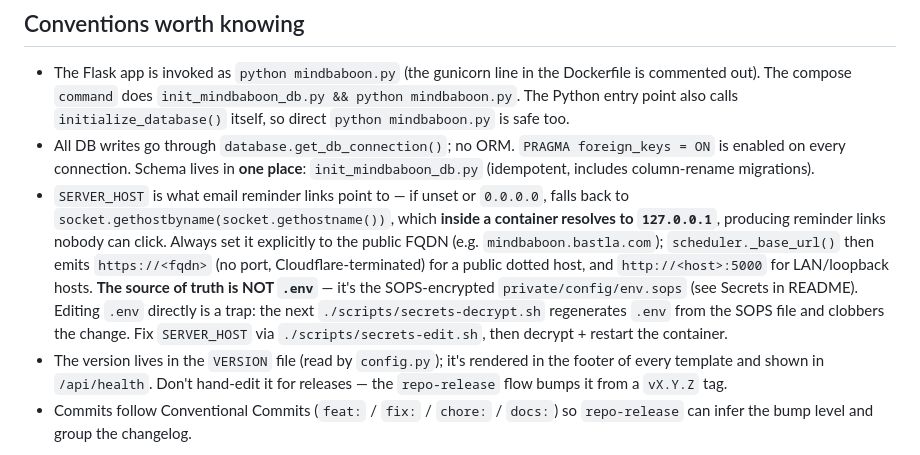
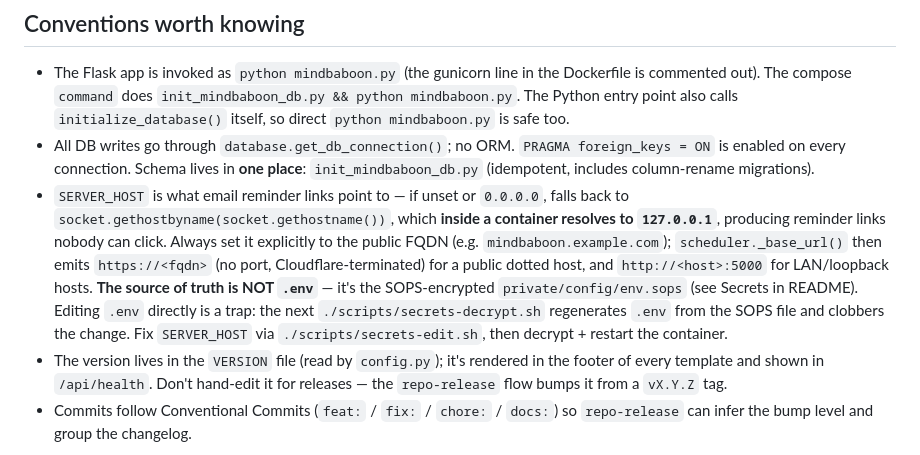
Before and after one commit to petronijus/Mindbaboon, a Markdown page: CLAUDE.md, the part around the change. Drawn GitHub-style.

Commit message:
docs: use a placeholder host in the SERVER_HOST example
The example named the real production host. This repo is public; the
example only needs to show the shape of a public FQDN.

Co-Authored-By: Claude Opus 5.5 (1M context) <noreply@anthropic.com>

```diff
--- a/CLAUDE.md
+++ b/CLAUDE.md
@@ -91,6 +91,6 @@ Goal create/update both require the **full six-field payload** (`goal_name`, `go
 
 - The Flask app is invoked as `python mindbaboon.py` (the gunicorn line in the Dockerfile is commented out). The compose `command` does `init_mindbaboon_db.py && python mindbaboon.py`. The Python entry point also calls `initialize_database()` itself, so direct `python mindbaboon.py` is safe too.
 - All DB writes go through `database.get_db_connection()`; no ORM. `PRAGMA foreign_keys = ON` is enabled on every connection. Schema lives in **one place**: `init_mindbaboon_db.py` (idempotent, includes column-rename migrations).
-- `SERVER_HOST` is what email reminder links point to — if unset or `0.0.0.0`, falls back to `socket.gethostbyname(socket.gethostname())`, which **inside a container resolves to `127.0.0.1`**, producing reminder links nobody can click. Always set it explicitly to the public FQDN (e.g. `mindbaboon.bastla.com`); `scheduler._base_url()` then emits `https://<fqdn>` (no port, Cloudflare-terminated) for a public dotted host, and `http://<host>:5000` for LAN/loopback hosts. **The source of truth is NOT `.env`** — it's the SOPS-encrypted `private/config/env.sops` (see Secrets in README). Editing `.env` directly is a trap: the next `./scripts/secrets-decrypt.sh` regenerates `.env` from the SOPS file and clobbers the change. Fix `SERVER_HOST` via `./scripts/secrets-edit.sh`, then decrypt + restart the container.
+- `SERVER_HOST` is what email reminder links point to — if unset or `0.0.0.0`, falls back to `socket.gethostbyname(socket.gethostname())`, which **inside a container resolves to `127.0.0.1`**, producing reminder links nobody can click. Always set it explicitly to the public FQDN (e.g. `mindbaboon.example.com`); `scheduler._base_url()` then emits `https://<fqdn>` (no port, Cloudflare-terminated) for a public dotted host, and `http://<host>:5000` for LAN/loopback hosts. **The source of truth is NOT `.env`** — it's the SOPS-encrypted `private/config/env.sops` (see Secrets in README). Editing `.env` directly is a trap: the next `./scripts/secrets-decrypt.sh` regenerates `.env` from the SOPS file and clobbers the change. Fix `SERVER_HOST` via `./scripts/secrets-edit.sh`, then decrypt + restart the container.
 - The version lives in the `VERSION` file (read by `config.py`); it's rendered in the footer of every template and shown in `/api/health`. Don't hand-edit it for releases — the `repo-release` flow bumps it from a `vX.Y.Z` tag.
 - Commits follow Conventional Commits (`feat:` / `fix:` / `chore:` / `docs:`) so `repo-release` can infer the bump level and group the changelog.
```
